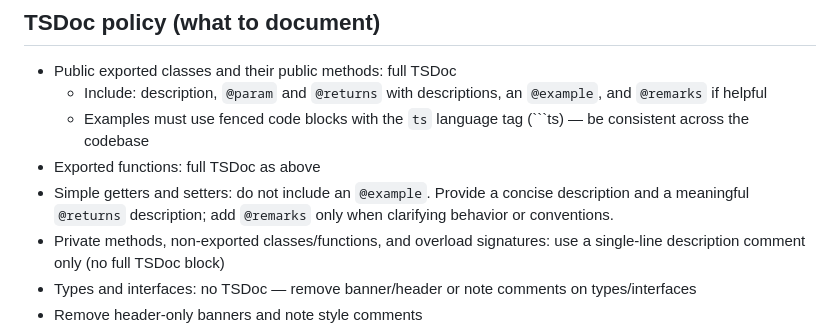
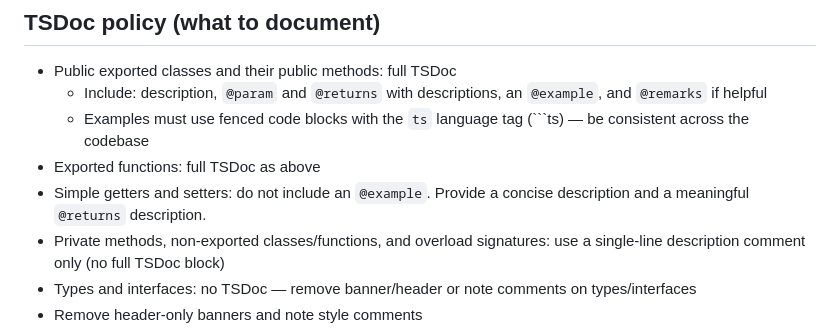
Before and after one commit to orkestrel/core, a Markdown page: docs/contribute.md, the part around the change. GitHub-like rendering.

````diff
--- a/docs/contribute.md
+++ b/docs/contribute.md
@@ -37,7 +37,7 @@ If you must widen or coerce, write a guard instead and cover it with tests.
     - Include: description, `@param` and `@returns` with descriptions, an `@example`, and `@remarks` if helpful
     - Examples must use fenced code blocks with the `ts` language tag (```ts) — be consistent across the codebase
 - Exported functions: full TSDoc as above
-- Simple getters and setters: do not include an `@example`. Provide a concise description and a meaningful `@returns` description; add `@remarks` only when clarifying behavior or conventions.
+- Simple getters and setters: do not include an `@example`. Provide a concise description and a meaningful `@returns` description.
 - Private methods, non‑exported classes/functions, and overload signatures: use a single‑line description comment only (no full TSDoc block)
 - Types and interfaces: no TSDoc — remove banner/header or note comments on types/interfaces
 - Remove header‑only banners and note style comments
````
